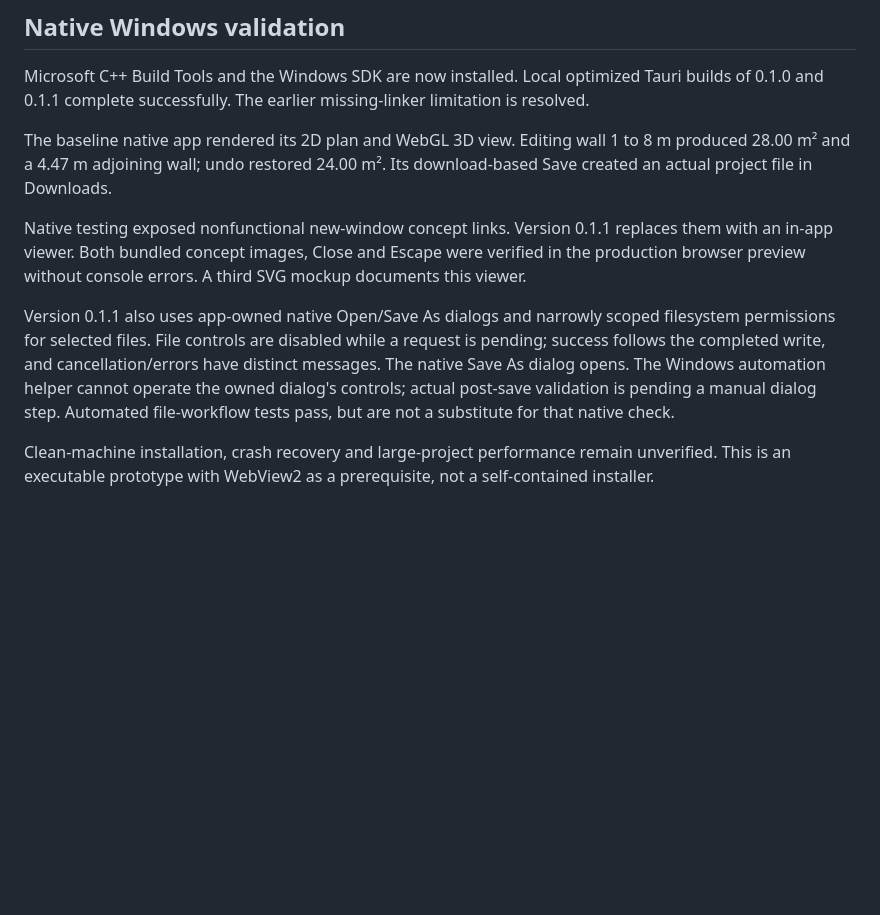
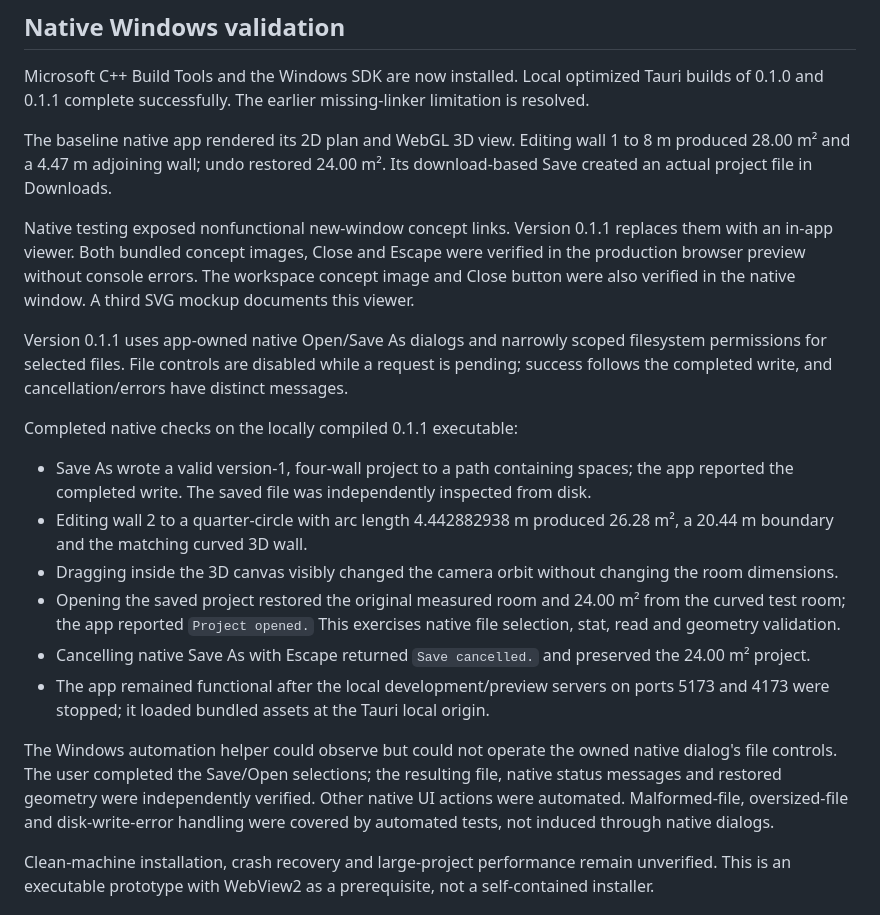
Before and after one commit to SeanShaffer88/Housescape, a Markdown page: docs/prototype-validation.md, the part around the change. Rendered like a GitHub page; blank space fills up the shorter version.

Commit message:
docs: record completed local native validation

```diff
--- a/docs/prototype-validation.md
+++ b/docs/prototype-validation.md
@@ -32,9 +32,20 @@ Microsoft C++ Build Tools and the Windows SDK are now installed. Local optimized
 
 The baseline native app rendered its 2D plan and WebGL 3D view. Editing wall 1 to 8 m produced 28.00 m² and a 4.47 m adjoining wall; undo restored 24.00 m². Its download-based Save created an actual project file in Downloads.
 
-Native testing exposed nonfunctional new-window concept links. Version 0.1.1 replaces them with an in-app viewer. Both bundled concept images, Close and Escape were verified in the production browser preview without console errors. A third SVG mockup documents this viewer.
+Native testing exposed nonfunctional new-window concept links. Version 0.1.1 replaces them with an in-app viewer. Both bundled concept images, Close and Escape were verified in the production browser preview without console errors. The workspace concept image and Close button were also verified in the native window. A third SVG mockup documents this viewer.
 
-Version 0.1.1 also uses app-owned native Open/Save As dialogs and narrowly scoped filesystem permissions for selected files. File controls are disabled while a request is pending; success follows the completed write, and cancellation/errors have distinct messages. The native Save As dialog opens. The Windows automation helper cannot operate the owned dialog's controls; actual post-save validation is pending a manual dialog step. Automated file-workflow tests pass, but are not a substitute for that native check.
+Version 0.1.1 uses app-owned native Open/Save As dialogs and narrowly scoped filesystem permissions for selected files. File controls are disabled while a request is pending; success follows the completed write, and cancellation/errors have distinct messages.
+
+Completed native checks on the locally compiled 0.1.1 executable:
+
+- Save As wrote a valid version-1, four-wall project to a path containing spaces; the app reported the completed write. The saved file was independently inspected from disk.
+- Editing wall 2 to a quarter-circle with arc length 4.442882938 m produced 26.28 m², a 20.44 m boundary and the matching curved 3D wall.
+- Dragging inside the 3D canvas visibly changed the camera orbit without changing the room dimensions.
+- Opening the saved project restored the original measured room and 24.00 m² from the curved test room; the app reported `Project opened.` This exercises native file selection, stat, read and geometry validation.
+- Cancelling native Save As with Escape returned `Save cancelled.` and preserved the 24.00 m² project.
+- The app remained functional after the local development/preview servers on ports 5173 and 4173 were stopped; it loaded bundled assets at the Tauri local origin.
+
+The Windows automation helper could observe but could not operate the owned native dialog's file controls. The user completed the Save/Open selections; the resulting file, native status messages and restored geometry were independently verified. Other native UI actions were automated. Malformed-file, oversized-file and disk-write-error handling were covered by automated tests, not induced through native dialogs.
 
 Clean-machine installation, crash recovery and large-project performance remain unverified. This is an executable prototype with WebView2 as a prerequisite, not a self-contained installer.
 
```
